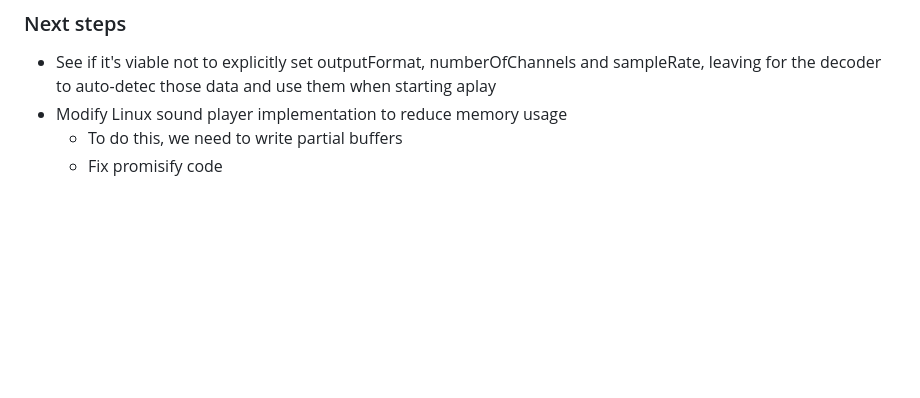
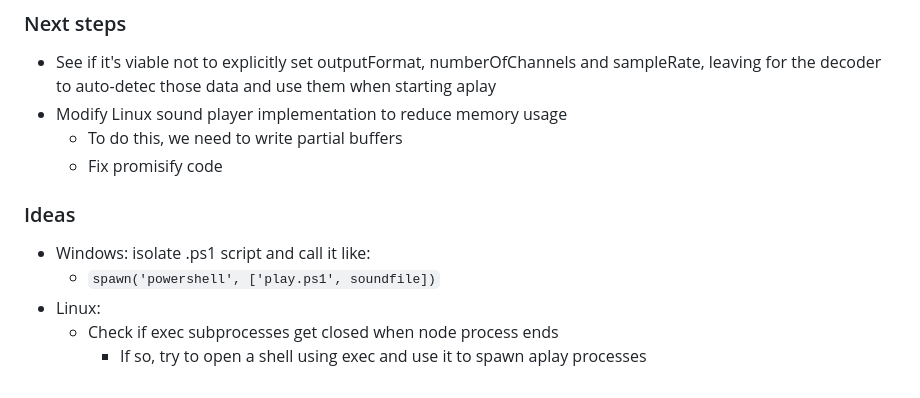
Before and after one commit to awvalenti/fugaescorregadia, a Markdown page: logbook.md, the part around the change. GitHub-like rendering; blank space fills up the shorter version.

Commit message:
after day 35 - adding new ideas

```diff
--- a/logbook.md
+++ b/logbook.md
@@ -836,3 +836,10 @@
 - Modify Linux sound player implementation to reduce memory usage
   - To do this, we need to write partial buffers
   - Fix promisify code
+
+### Ideas
+- Windows: isolate .ps1 script and call it like:
+  - `spawn('powershell', ['play.ps1', soundfile])`
+- Linux:
+  - Check if exec subprocesses get closed when node process ends
+    - If so, try to open a shell using exec and use it to spawn aplay processes
```
